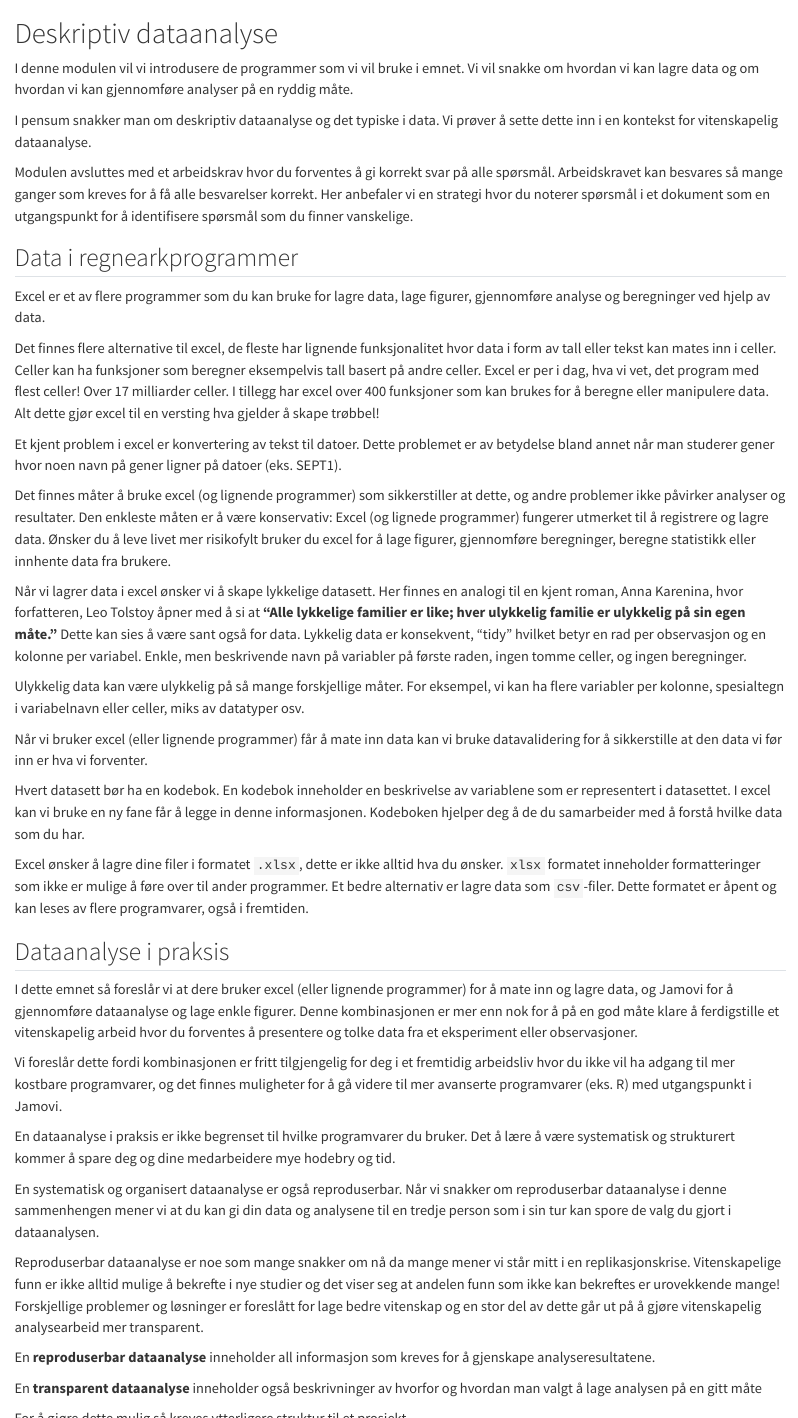
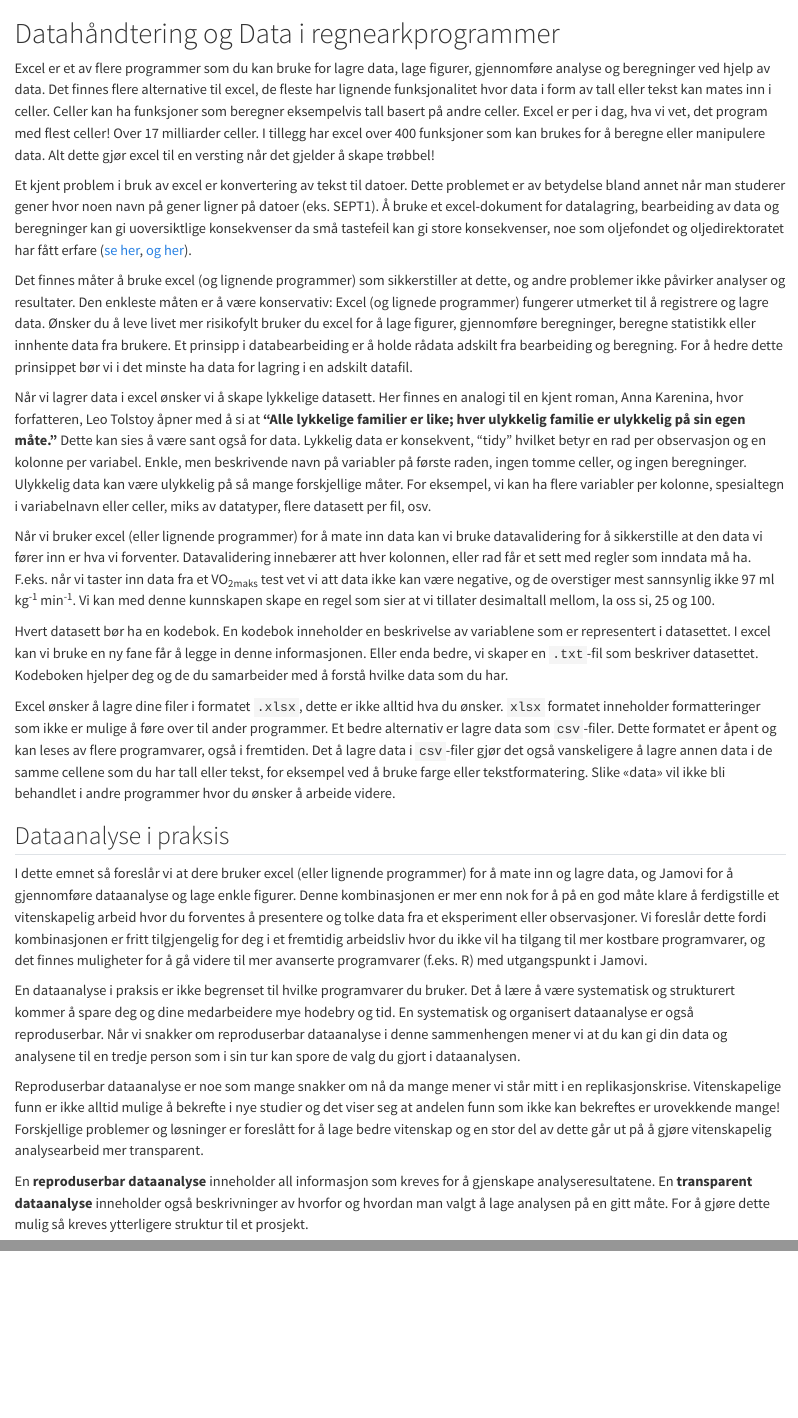
Before and after one commit to dhammarstrom/statistisk-dataanalyse, a Quarto document (01-deskriptiv-dataanalyse.qmd): the page in a window 1100 px wide, from its top, and a second part further down, joined at a grey line. Rendered offline with R 4.5, knitr and Pandoc in place of Quarto, with nearby package versions; long lines of code are wrapped.

Commit message:
added misc

```diff
--- a/01-deskriptiv-dataanalyse.qmd
+++ b/01-deskriptiv-dataanalyse.qmd
@@ -3,49 +3,35 @@ output: html_document
 editor_options:
   chunk_output_type: console
 ---
-# Deskriptiv dataanalyse
 
-I denne modulen  vil vi introdusere de programmer som vi vil bruke i emnet. Vi vil snakke om hvordan vi kan lagre data og om hvordan vi kan gjennomføre analyser på en ryddig måte.
 
-I pensum snakker man om deskriptiv dataanalyse og det typiske i data. Vi prøver å sette dette inn i en kontekst for vitenskapelig dataanalyse.
+# Datahåndtering og Data i regnearkprogrammer
 
-Modulen avsluttes med et arbeidskrav hvor du forventes å gi korrekt svar på alle spørsmål. Arbeidskravet kan besvares så mange ganger som kreves for å få alle besvarelser korrekt. Her anbefaler vi en strategi hvor du noterer spørsmål i et dokument som en utgangspunkt for å identifisere spørsmål som du finner vanskelige.
+Excel er et av flere programmer som du kan bruke for lagre data, lage figurer, gjennomføre analyse og beregninger ved hjelp av data. Det finnes flere alternative til excel, de fleste har lignende funksjonalitet hvor data i form av tall eller tekst kan mates inn i celler. Celler kan ha funksjoner som beregner eksempelvis tall basert på andre celler. Excel er per i dag, hva vi vet, det program med flest celler! Over 17 milliarder celler. I tillegg har excel over 400 funksjoner som kan brukes for å beregne eller manipulere data.  Alt dette gjør excel til en versting når det gjelder å skape trøbbel!
 
-## Data i regnearkprogrammer
-Excel er et av flere programmer som du kan bruke for lagre data, lage figurer, gjennomføre analyse og beregninger ved hjelp av data.
+Et kjent problem i bruk av excel er konvertering av tekst til datoer. Dette problemet er av betydelse bland annet når man studerer gener hvor noen navn på gener ligner på datoer (eks. SEPT1). Å bruke et excel-dokument for datalagring, bearbeiding av data og beregninger kan gi uoversiktlige konsekvenser da små tastefeil kan gi store konsekvenser, noe som oljefondet og oljedirektoratet har fått erfare ([se her]( https://www.tu.no/artikler/oljemyndighetenes-excel-feil-ble-ikke-oppdaget-stortinget-apnet-barentshavet-sorost-med-regnefeil-pa-over-100-milliarder/405367), [og her]( https://www.ft.com/content/db864323-5b68-402b-8aa5-5c53a309acf1)).
 
-Det finnes flere alternative til excel, de fleste har lignende funksjonalitet hvor data i form av tall eller tekst kan mates inn i celler. Celler kan ha funksjoner som beregner eksempelvis tall basert på andre celler. Excel er per i dag, hva vi vet, det program med flest celler! Over 17 milliarder celler. I tillegg har excel over 400 funksjoner som kan brukes for å beregne eller manipulere data.  Alt dette gjør excel til en versting hva gjelder å skape trøbbel!
+Det finnes måter å bruke excel (og lignende programmer) som sikkerstiller at dette, og andre problemer ikke påvirker analyser og resultater. Den enkleste måten er å være konservativ: Excel (og lignede programmer) fungerer utmerket til å registrere og lagre data. Ønsker du å leve livet mer risikofylt bruker du excel for å lage figurer, gjennomføre beregninger, beregne statistikk eller innhente data fra brukere. Et prinsipp i databearbeiding er å holde rådata adskilt fra bearbeiding og beregning. For å hedre dette prinsippet bør vi i det minste ha data for lagring i en adskilt datafil.
 
-Et kjent problem i excel er konvertering av tekst til datoer. Dette problemet er av betydelse bland annet når man studerer gener hvor noen navn på gener ligner på datoer (eks. SEPT1).
+Når vi lagrer data i excel ønsker vi å skape lykkelige datasett. Her finnes en analogi til en kjent roman, Anna Karenina, hvor forfatteren, Leo Tolstoy åpner med å si at **"Alle lykkelige familier er like; hver ulykkelig familie er ulykkelig på sin egen måte."** Dette kan sies å være sant også for data. Lykkelig data er konsekvent, "tidy" hvilket betyr en rad per observasjon og en kolonne per variabel. Enkle, men beskrivende navn på variabler på første raden, ingen tomme celler, og ingen beregninger. Ulykkelig data kan være ulykkelig på så mange forskjellige måter. For eksempel, vi kan ha flere variabler per kolonne, spesialtegn i variabelnavn eller celler, miks av datatyper, flere datasett per fil, osv.
 
-Det finnes måter å bruke excel (og lignende programmer) som sikkerstiller at dette, og andre problemer ikke påvirker analyser og resultater. Den enkleste måten er å være konservativ: Excel (og lignede programmer) fungerer utmerket til å registrere og lagre data. Ønsker du å leve livet mer risikofylt bruker du excel for å lage figurer, gjennomføre beregninger, beregne statistikk eller innhente data fra brukere.
+Når vi bruker excel (eller lignende programmer) for å mate inn data kan vi bruke datavalidering for å sikkerstille at den data vi fører inn er hva vi forventer. Datavalidering innebærer att hver kolonnen, eller rad får et sett med regler som inndata må ha. F.eks. når vi taster inn data fra et VO<sub>2maks</sub> test vet vi att data ikke kan være negative, og de overstiger mest sannsynlig ikke 97 ml kg<sup>-1</sup> min<sup>-1</sup>. Vi kan med denne kunnskapen skape en regel som sier at vi tillater desimaltall mellom, la oss si, 25 og 100.
 
-Når vi lagrer data i excel ønsker vi å skape lykkelige datasett. Her finnes en analogi til en kjent roman, Anna Karenina, hvor forfatteren, Leo Tolstoy åpner med å si at **"Alle lykkelige familier er like; hver ulykkelig familie er ulykkelig på sin egen måte."** Dette kan sies å være sant også for data. Lykkelig data er konsekvent, "tidy" hvilket betyr en rad per observasjon og en kolonne per variabel. Enkle, men beskrivende navn på variabler på første raden, ingen tomme celler, og ingen beregninger.
+Hvert datasett bør ha en kodebok. En kodebok inneholder en beskrivelse av variablene som er representert i datasettet. I excel kan vi bruke en ny fane får å legge in denne informasjonen. Eller enda bedre, vi skaper en `.txt`-fil som beskriver datasettet. Kodeboken hjelper deg og de du samarbeider med å forstå hvilke data som du har.
 
-Ulykkelig data kan være ulykkelig på så mange forskjellige måter. For eksempel, vi kan ha flere variabler per kolonne, spesialtegn i variabelnavn eller celler, miks av datatyper osv.
+Excel ønsker å lagre dine filer i formatet `.xlsx`, dette er ikke alltid hva du ønsker. `xlsx` formatet inneholder formatteringer som ikke er mulige å føre over til ander programmer. Et bedre alternativ er lagre data som `csv`-filer. Dette formatet er åpent og kan leses av flere programvarer, også i fremtiden. Det å lagre data i `csv`-filer gjør det også vanskeligere å lagre annen data i de samme cellene som du har tall eller tekst, for eksempel ved å bruke farge eller tekstformatering. Slike «data» vil ikke bli behandlet i andre programmer hvor du ønsker å arbeide videre.
 
-Når vi bruker excel (eller lignende programmer) får å mate inn data kan vi bruke datavalidering for å sikkerstille at den data vi før inn er hva vi forventer.
 
-Hvert datasett bør ha en kodebok. En kodebok inneholder en beskrivelse av variablene som er representert i datasettet. I excel kan vi bruke en ny fane får å legge in denne informasjonen. Kodeboken hjelper deg å de du samarbeider med å forstå hvilke data som du har.
-
-Excel ønsker å lagre dine filer i formatet `.xlsx`, dette er ikke alltid hva du ønsker. `xlsx` formatet inneholder formatteringer som ikke er mulige å føre over til ander programmer. Et bedre alternativ er lagre data som `csv`-filer. Dette formatet er åpent og kan leses av flere programvarer, også i fremtiden.
 
 ## Dataanalyse i praksis
-I dette emnet så foreslår vi at dere bruker excel (eller lignende programmer) for å mate inn og lagre data, og Jamovi for å gjennomføre dataanalyse og lage enkle figurer. Denne kombinasjonen er mer enn nok for å på en god måte klare å ferdigstille et vitenskapelig arbeid hvor du forventes å presentere og tolke data fra et eksperiment eller observasjoner.
 
-Vi foreslår dette fordi kombinasjonen er fritt tilgjengelig for deg i et fremtidig arbeidsliv hvor du ikke vil ha adgang til mer kostbare programvarer, og det finnes muligheter for å gå videre til mer avanserte programvarer (eks. R) med utgangspunkt i Jamovi.
+I dette emnet så foreslår vi at dere bruker excel (eller lignende programmer) for å mate inn og lagre data, og Jamovi for å gjennomføre dataanalyse og lage enkle figurer. Denne kombinasjonen er mer enn nok for å på en god måte klare å ferdigstille et vitenskapelig arbeid hvor du forventes å presentere og tolke data fra et eksperiment eller observasjoner. Vi foreslår dette fordi kombinasjonen er fritt tilgjengelig for deg i et fremtidig arbeidsliv hvor du ikke vil ha tilgang til mer kostbare programvarer, og det finnes muligheter for å gå videre til mer avanserte programvarer (f.eks. R) med utgangspunkt i Jamovi.
 
-En dataanalyse i praksis er ikke begrenset til hvilke programvarer du bruker. Det å lære å være systematisk og strukturert kommer å spare deg og dine medarbeidere mye hodebry og tid.
+En dataanalyse i praksis er ikke begrenset til hvilke programvarer du bruker. Det å lære å være systematisk og strukturert kommer å spare deg og dine medarbeidere mye hodebry og tid. En systematisk og organisert dataanalyse er også reproduserbar. Når vi snakker om reproduserbar dataanalyse i denne sammenhengen mener vi at du kan gi din data og analysene til en tredje person som i sin tur kan spore de valg du gjort i dataanalysen.
 
-En systematisk og organisert dataanalyse er også reproduserbar. Når vi snakker om reproduserbar dataanalyse i denne sammenhengen mener vi at du kan gi din data og analysene til en tredje person som i sin tur kan spore de valg du gjort i dataanalysen.
+Reproduserbar dataanalyse er noe som mange snakker om nå da mange mener vi står mitt i en replikasjonskrise. Vitenskapelige funn er ikke alltid mulige å bekrefte i nye studier og det viser seg at andelen funn som ikke kan bekreftes er urovekkende mange! Forskjellige problemer og løsninger er foreslått for å lage bedre vitenskap og en stor del av dette går ut på å gjøre vitenskapelig analysearbeid mer transparent.
 
-Reproduserbar dataanalyse er noe som mange snakker om nå da mange mener vi står mitt i en replikasjonskrise. Vitenskapelige funn er ikke alltid mulige å bekrefte i nye studier og det viser seg at andelen funn som ikke kan bekreftes er urovekkende mange! Forskjellige problemer og løsninger er foreslått for lage bedre vitenskap og en stor del av dette går ut på å gjøre vitenskapelig analysearbeid mer transparent.
-
-En **reproduserbar dataanalyse** inneholder all informasjon som kreves for å gjenskape analyseresultatene.
-
-En **transparent dataanalyse** inneholder også beskrivninger av hvorfor og hvordan man valgt å lage analysen på en gitt måte
-
-For å gjøre dette mulig så kreves ytterligere struktur til et prosjekt.
+En **reproduserbar dataanalyse** inneholder all informasjon som kreves for å gjenskape analyseresultatene. En **transparent dataanalyse** inneholder også beskrivninger av hvorfor og hvordan man valgt å lage analysen på en gitt måte. For å gjøre dette mulig så kreves ytterligere struktur til et prosjekt.
 
 Et enkelt oppsett kan være å tenke på dataanalysen som en isolert mappe på din PC. I mappen finner man alt som kreves for å gjenskape eller forstå din analyse. Her finnes:
 
--- a/_quarto.yml
+++ b/_quarto.yml
@@ -7,8 +7,14 @@ book:
   date: "2024-01-02"
   chapters:
     - index.qmd
-    - 01-deskriptiv-dataanalyse.qmd
-    - 02-statistisk-samvariasjon.qmd
+    - part: 01-a-intro.qmd
+      chapters:
+      - 01-deskriptiv-dataanalyse.qmd
+      - 01-jamovi.qmd
+    - part: 02-a-intro.qmd
+      chapters:
+      - 02-statistisk-samvariasjon.qmd
+      - 02-jamovi.qmd
     - 03-kausalsammenheng.qmd
     - 04-induktiv-statistikk.qmd
     - 05-formidling.qmd
```
Also changed, not shown: 01-a-intro.qmd (added, +3 -0 lines), 01-jamovi.qmd (added, +1 -0 lines), 02-a-intro.qmd (added, +3 -0 lines), 02-statistisk-samvariasjon.qmd (+1 -5 lines), 01-deskriptiv-dataanalyse_files/figure-pdf/fig-sentraltendens-1.pdf (added), 02-jamovi.qmd (added), 01-deskriptiv-dataanalyse.qmd (94 more changed lines).
